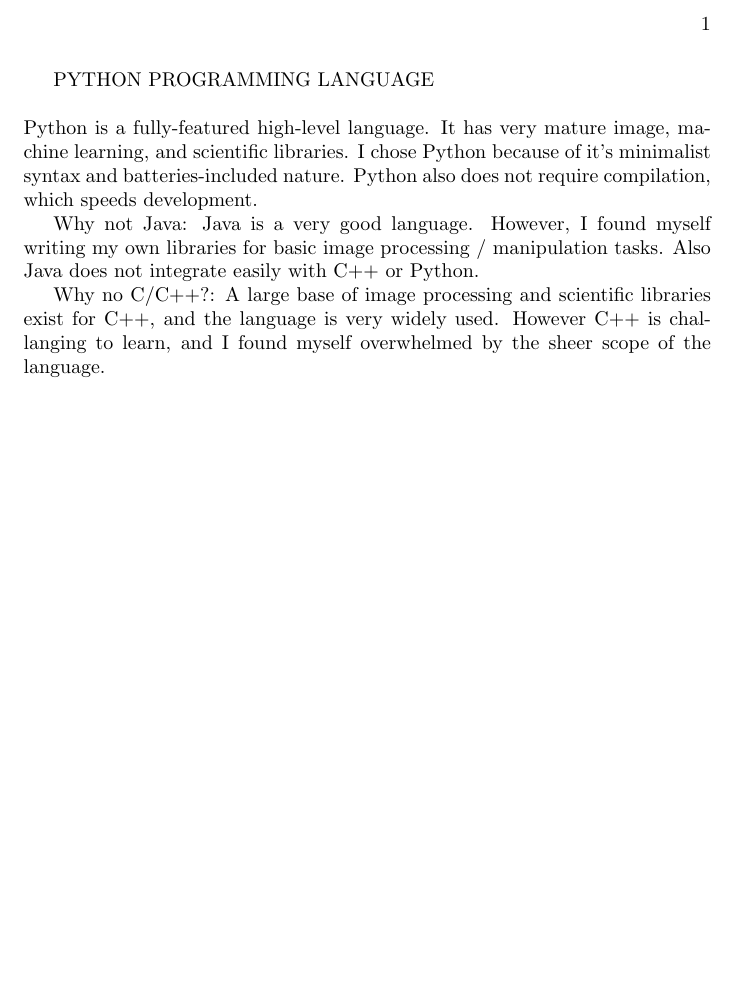
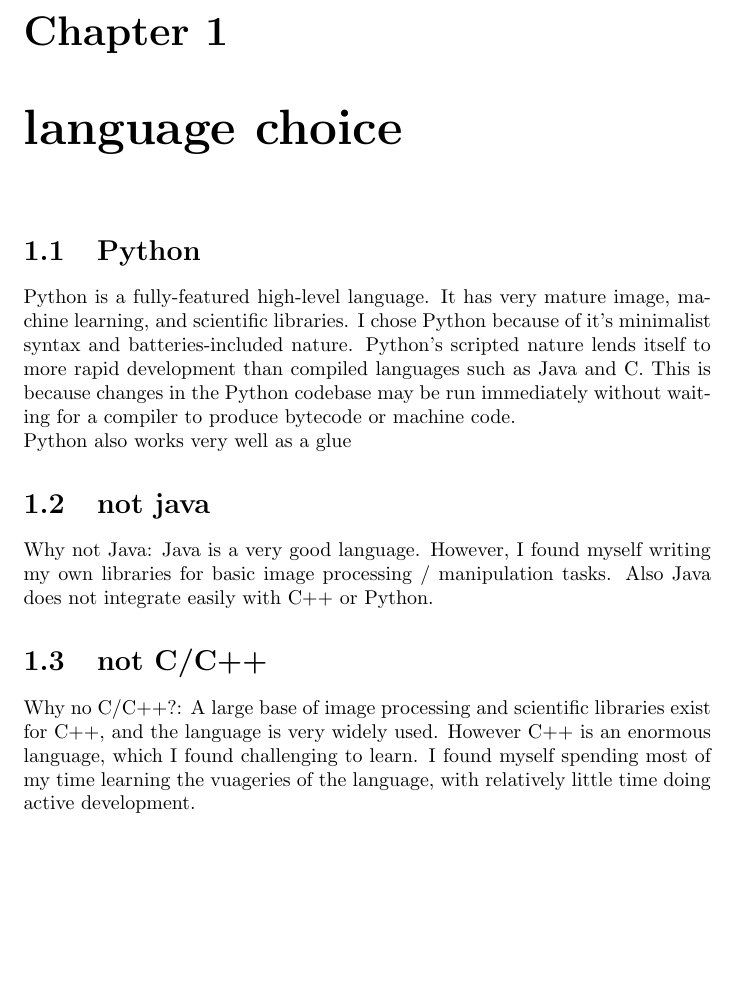
Before and after one commit to daavve/ewuthesis, a LaTeX thesis (thesis_main.tex, which reads use_python.tex): part of the page, cut at the place of the change, the shorter picture padded with empty space. Compiled offline with pdfLaTeX.

Commit message:
added a bunch of stuff to use-python

```diff
--- a/use_python.tex
+++ b/use_python.tex
@@ -1,14 +1,11 @@
-PYTHON PROGRAMMING LANGUAGE\\
-\\
-Python is a fully-featured high-level language. It has very mature image, machine learning, and scientific libraries.  I chose Python because of it's minimalist syntax and batteries-included nature.  Python also does not require compilation, which speeds development.
-
-
-
-
-
+\chapter{language choice}
+\section{Python}
+Python is a fully-featured high-level language. It has very mature image, machine learning, and scientific libraries.  I chose Python because of it's minimalist syntax and batteries-included nature.  Python's scripted nature lends itself to more rapid development than compiled languages such as Java and C. This is because changes in the Python codebase may be run immediately without waiting for a compiler to produce bytecode or machine code.\\
+Python also works very well as a glue
+\section{not java}
 Why not Java:  Java is a very good language. However, I found myself writing my own libraries for basic image processing / manipulation tasks.  Also Java does not integrate easily with C++ or Python.
-
-Why no C/C++?:    A large base of image processing and scientific libraries exist for C++, and the language is very widely used.  However C++ is challanging to learn, and I found myself overwhelmed by the sheer scope of the language.
+\section{not C/C++}
+Why no C/C++?:    A large base of image processing and scientific libraries exist for C++, and the language is very widely used.  However C++ is an enormous language, which I found challenging to learn. I found myself spending most of my time learning the vuageries of the language, with relatively little time doing active development.
 
 
 \newpage
```
